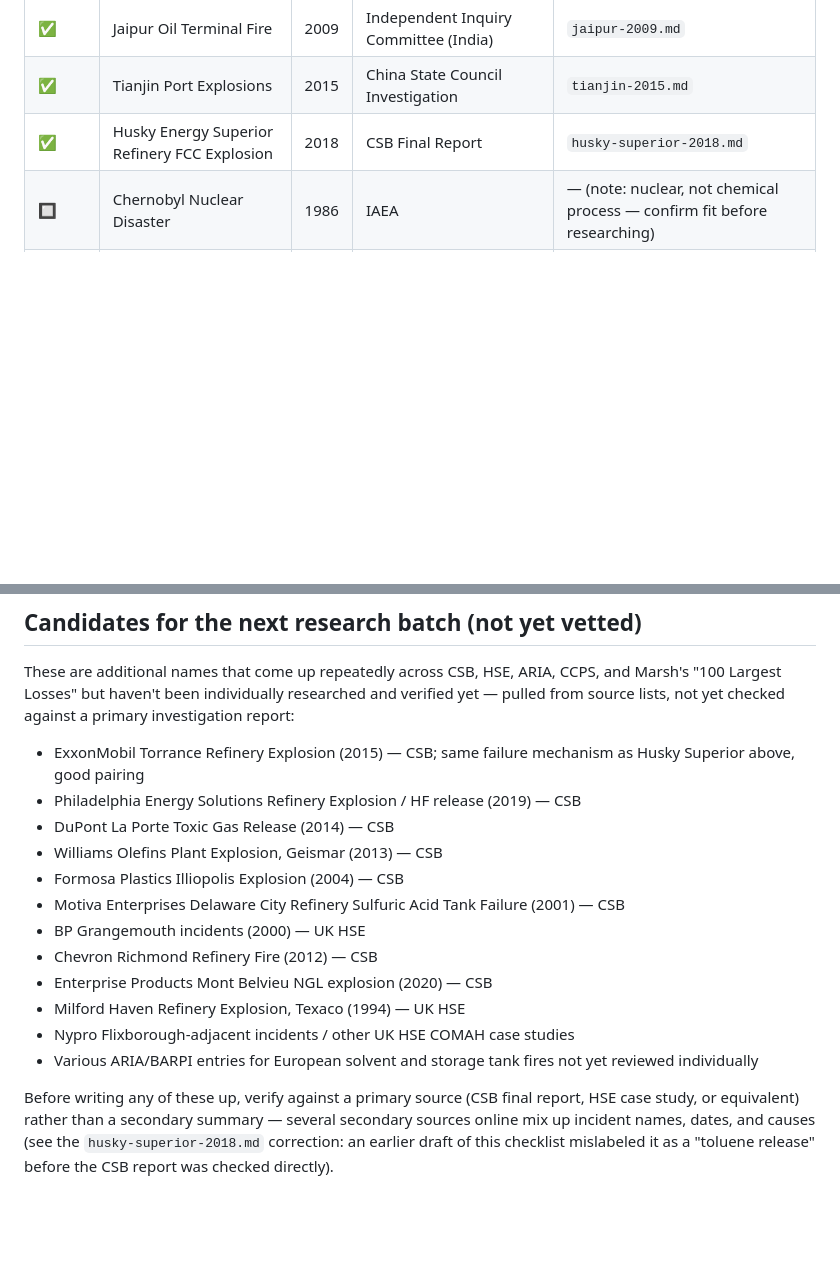
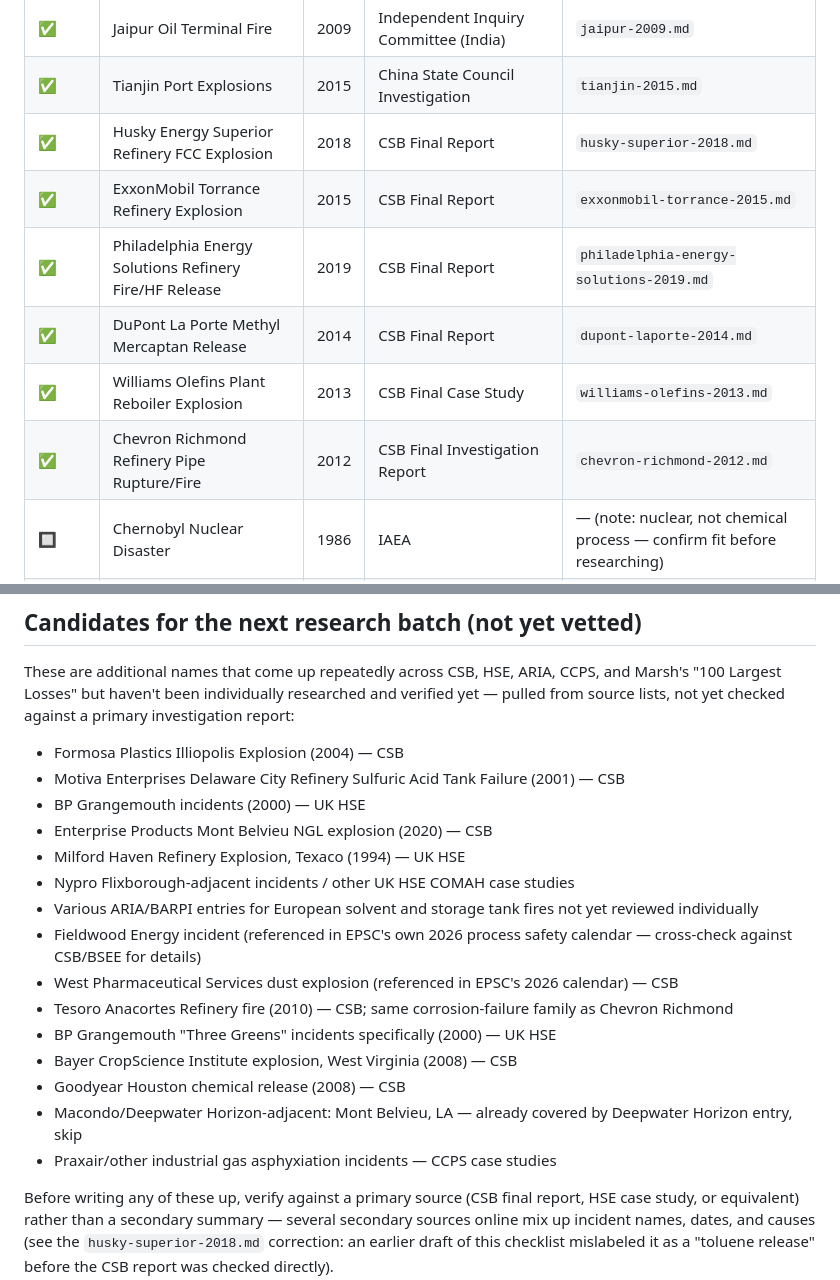
Before and after one commit to Harish70777/process-safety-Calendar, a Markdown page: sources-checklist.md, 2 parts joined by grey strips. Drawn GitHub-style; blank space fills up the shorter version.

```diff
--- a/sources-checklist.md
+++ b/sources-checklist.md
@@ -25,6 +25,11 @@ Legend: ✅ published · ⏳ researching · 🔲 not started
 | ✅ | Jaipur Oil Terminal Fire | 2009 | Independent Inquiry Committee (India) | `jaipur-2009.md` |
 | ✅ | Tianjin Port Explosions | 2015 | China State Council Investigation | `tianjin-2015.md` |
 | ✅ | Husky Energy Superior Refinery FCC Explosion | 2018 | CSB Final Report | `husky-superior-2018.md` |
+| ✅ | ExxonMobil Torrance Refinery Explosion | 2015 | CSB Final Report | `exxonmobil-torrance-2015.md` |
+| ✅ | Philadelphia Energy Solutions Refinery Fire/HF Release | 2019 | CSB Final Report | `philadelphia-energy-solutions-2019.md` |
+| ✅ | DuPont La Porte Methyl Mercaptan Release | 2014 | CSB Final Report | `dupont-laporte-2014.md` |
+| ✅ | Williams Olefins Plant Reboiler Explosion | 2013 | CSB Final Case Study | `williams-olefins-2013.md` |
+| ✅ | Chevron Richmond Refinery Pipe Rupture/Fire | 2012 | CSB Final Investigation Report | `chevron-richmond-2012.md` |
 | 🔲 | Chernobyl Nuclear Disaster | 1986 | IAEA | — (note: nuclear, not chemical process — confirm fit before researching) |
 | 🔲 | Macondo well control failures (pre-DWH) | — | CSB | — (largely superseded by deepwater-horizon-2010.md — likely skip) |
 
@@ -49,20 +54,26 @@ CCPS, and Marsh's "100 Largest Losses" but haven't been individually
 researched and verified yet — pulled from source lists, not yet checked
 against a primary investigation report:
 
-- ExxonMobil Torrance Refinery Explosion (2015) — CSB; same failure
-  mechanism as Husky Superior above, good pairing
-- Philadelphia Energy Solutions Refinery Explosion / HF release (2019) — CSB
-- DuPont La Porte Toxic Gas Release (2014) — CSB
-- Williams Olefins Plant Explosion, Geismar (2013) — CSB
 - Formosa Plastics Illiopolis Explosion (2004) — CSB
 - Motiva Enterprises Delaware City Refinery Sulfuric Acid Tank Failure (2001) — CSB
 - BP Grangemouth incidents (2000) — UK HSE
-- Chevron Richmond Refinery Fire (2012) — CSB
 - Enterprise Products Mont Belvieu NGL explosion (2020) — CSB
 - Milford Haven Refinery Explosion, Texaco (1994) — UK HSE
 - Nypro Flixborough-adjacent incidents / other UK HSE COMAH case studies
 - Various ARIA/BARPI entries for European solvent and storage tank fires
   not yet reviewed individually
+- Fieldwood Energy incident (referenced in EPSC's own 2026 process safety
+  calendar — cross-check against CSB/BSEE for details)
+- West Pharmaceutical Services dust explosion (referenced in EPSC's 2026
+  calendar) — CSB
+- Tesoro Anacortes Refinery fire (2010) — CSB; same corrosion-failure
+  family as Chevron Richmond
+- BP Grangemouth "Three Greens" incidents specifically (2000) — UK HSE
+- Bayer CropScience Institute explosion, West Virginia (2008) — CSB
+- Goodyear Houston chemical release (2008) — CSB
+- Macondo/Deepwater Horizon-adjacent: Mont Belvieu, LA — already covered by
+  Deepwater Horizon entry, skip
+- Praxair/other industrial gas asphyxiation incidents — CCPS case studies
 
 Before writing any of these up, verify against a primary source (CSB final
 report, HSE case study, or equivalent) rather than a secondary summary —
```
